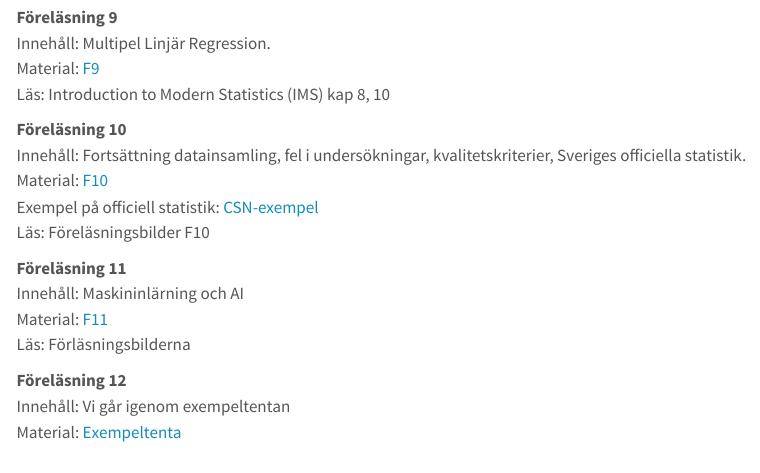
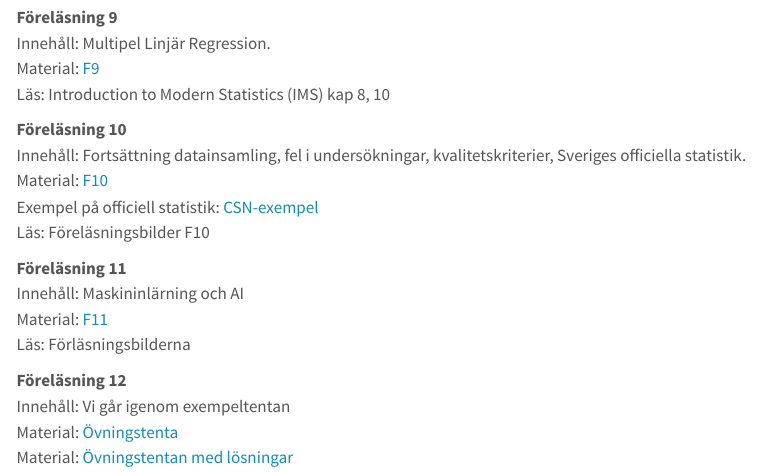
Before and after one commit to StatisticsSU/SOK, a Quarto document (lectures.qmd): the page in a window 1100 px wide, from 1210 px down. Rendered offline with R 4.5, knitr and Pandoc in place of Quarto, with nearby package versions; menus at the side of the page are left out.

Commit message:
lösningar

```diff
--- a/lectures.qmd
+++ b/lectures.qmd
@@ -69,4 +69,5 @@ Läs: Förläsningsbilderna\
 
 **Föreläsning 12**\
 Innehåll: Vi går igenom exempeltentan\
-Material: [Exempeltenta](/misc/SÖK_exempeltenta.pdf) \
+Material: [Övningstenta](/misc/SÖK_exempeltenta.pdf) \
+Material: [Övningstentan med lösningar](/misc/SÖK_exempeltenta_lösningar.pdf) \
```
Also changed, not shown: misc/SÖK_exempeltenta_lösningar.pdf (added), 3 other files.
